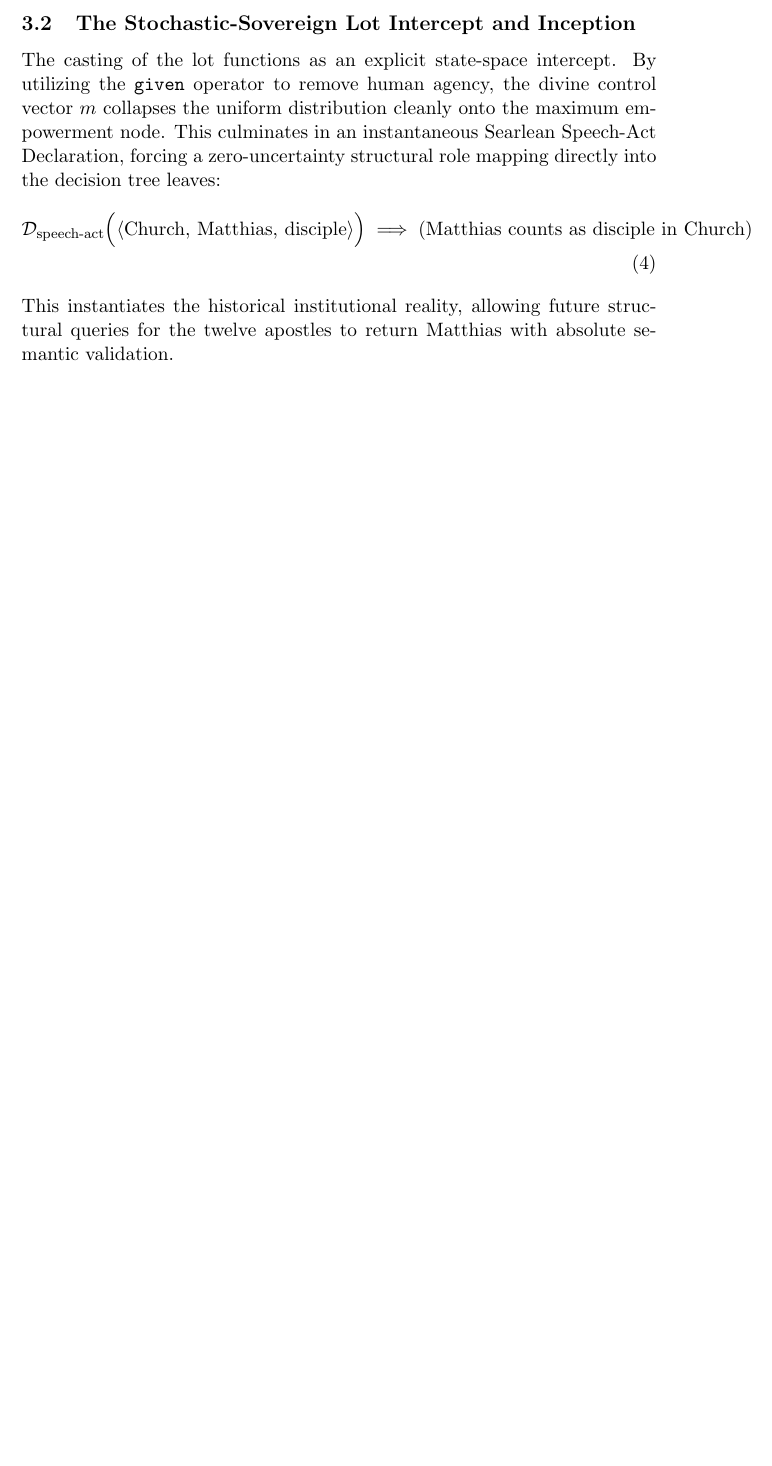
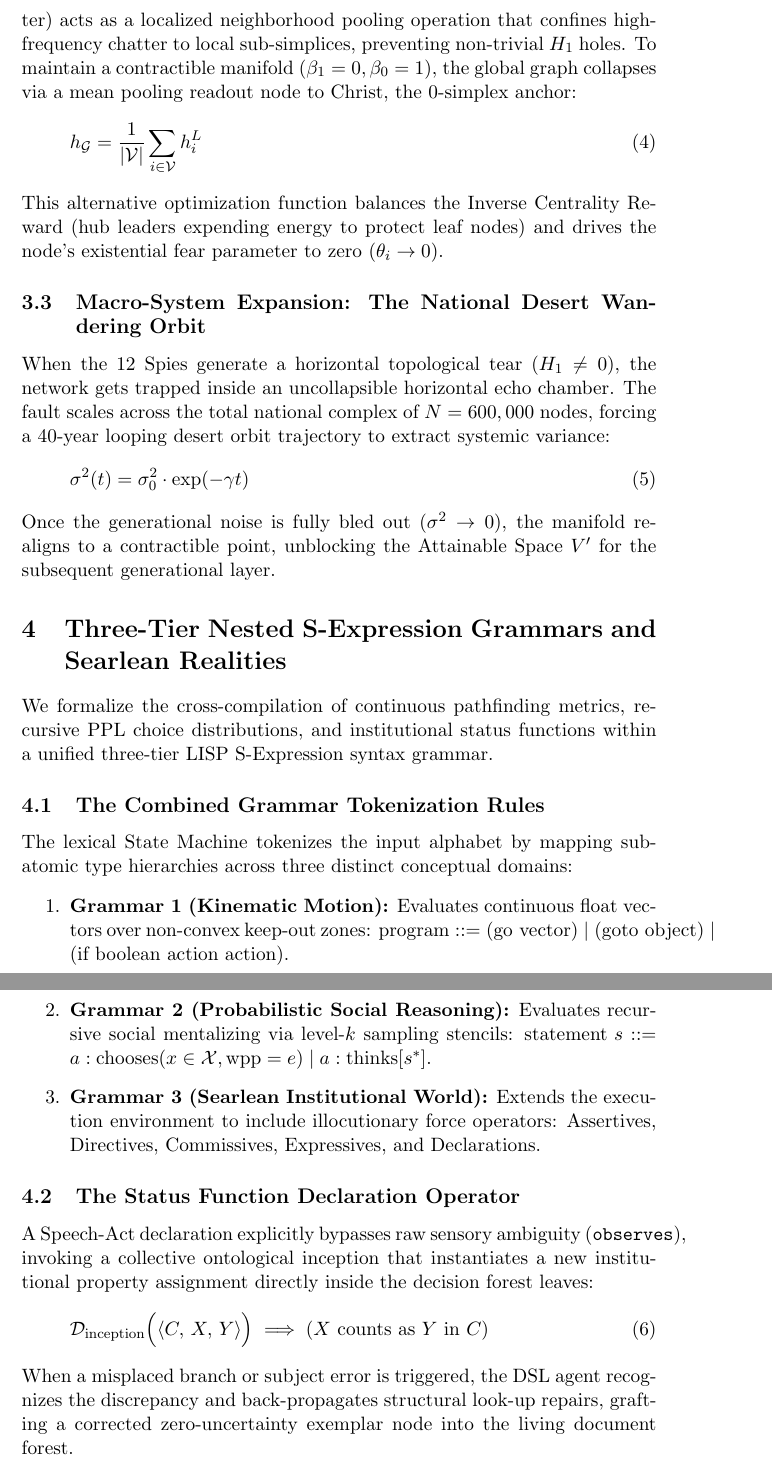
Before and after one commit to richardh1sherman-art/Neurosymbolic-Life-Goal-Cascade, a LaTeX document (systemspec.tex): part of page 3 of 3 before the commit and two parts of pages 3 and 4 of 4 after it, the two joined at a grey line, cut at the place of the change, the shorter picture padded with empty space. Compiled offline with pdfLaTeX.

Commit message:
Feat: Complete structural compilation for 27-dim GNN layer coupling multi-scale church data with Searle institutional token vectors

```diff
--- a/systemspec.tex
+++ b/systemspec.tex
@@ -39,9 +39,34 @@ Candidate A (Barsabbas) exhibits low empowerment ($\mathcal{E} = 0.3214$) becaus
 
-\subsection{The Stochastic-Sovereign Lot Intercept and Inception}
-The casting of the lot functions as an explicit state-space intercept. By utilizing the \texttt{given} operator to remove human agency, the divine control vector $m$ collapses the uniform distribution cleanly onto the maximum empowerment node. This culminates in an instantaneous Searlean Speech-Act Declaration, forcing a zero-uncertainty structural role mapping directly into the decision tree leaves:
+\subsection{The Alternative Optimization Paradox}
+Isotropic normalization enforces Policy A (Radical Edge-Weight Equalization), stripping away ego biases. Policy B (The Matthew 18 Friction Filter) acts as a localized neighborhood pooling operation that confines high-frequency chatter to local sub-simplices, preventing non-trivial $H_1$ holes. To maintain a contractible manifold ($\beta_1 = 0, \beta_0 = 1$), the global graph collapses via a mean pooling readout node to Christ, the 0-simplex anchor:
 \begin{equation}
-\mathcal{D}_{\text{speech-act}}\Big( \langle \text{Church}, \, \text{Matthias}, \, \text{disciple} \rangle \Big) \implies \left( \text{Matthias counts as disciple in Church} \right)
+h_{\mathcal{G}} = \frac{1}{|\mathcal{V}|} \sum_{i \in \mathcal{V}} h_i^L
 \end{equation}
-This instantiates the historical institutional reality, allowing future structural queries for the twelve apostles to return Matthias with absolute semantic validation.
+This alternative optimization function balances the Inverse Centrality Reward (hub leaders expending energy to protect leaf nodes) and drives the node's existential fear parameter to zero ($\theta_i \to 0$).
+
+\subsection{Macro-System Expansion: The National Desert Wandering Orbit}
+When the 12 Spies generate a horizontal topological tear ($H_1 \neq 0$), the network gets trapped inside an uncollapsible horizontal echo chamber. The fault scales across the total national complex of $N=600,000$ nodes, forcing a 40-year looping desert orbit trajectory to extract systemic variance:
+\begin{equation}
+\sigma^2(t) = \sigma^2_0 \cdot \exp(-\gamma t)
+\end{equation}
+Once the generational noise is fully bled out ($\sigma^2 \to 0$), the manifold re-aligns to a contractible point, unblocking the Attainable Space $V'$ for the subsequent generational layer.
+
+\section{Three-Tier Nested S-Expression Grammars and Searlean Realities}
+We formalize the cross-compilation of continuous pathfinding metrics, recursive PPL choice distributions, and institutional status functions within a unified three-tier LISP S-Expression syntax grammar.
+
+\subsection{The Combined Grammar Tokenization Rules}
+The lexical State Machine tokenizes the input alphabet by mapping sub-atomic type hierarchies across three distinct conceptual domains:
+\begin{enumerate}
+    \item \textbf{Grammar 1 (Kinematic Motion):} Evaluates continuous float vectors over non-convex keep-out zones: $\text{program} ::= (\text{go } \text{vector}) \mid (\text{goto } \text{object}) \mid (\text{if } \text{boolean } \text{action } \text{action})$.
+    \item \textbf{Grammar 2 (Probabilistic Social Reasoning):} Evaluates recursive social mentalizing via level-$k$ sampling stencils: $\text{statement } s ::= a : \text{chooses}(x \in \mathcal{X}, \text{wpp}=e) \mid a : \text{thinks}[s^*]$.
+    \item \textbf{Grammar 3 (Searlean Institutional World):} Extends the execution environment to include illocutionary force operators: $\text{Assertives}$, $\text{Directives}$, $\text{Commissives}$, $\text{Expressives}$, and $\text{Declarations}$.
+\end{enumerate}
+
+\subsection{The Status Function Declaration Operator}
+A Speech-Act declaration explicitly bypasses raw sensory ambiguity (\texttt{observes}), invoking a collective ontological inception that instantiates a new institutional property assignment directly inside the decision forest leaves:
+\begin{equation}
+\mathcal{D}_{\text{inception}}\Big( \langle C, \, X, \, Y \rangle \Big) \implies \left( X \text{ counts as } Y \text{ in } C \right)
+\end{equation}
+When a misplaced branch or subject error is triggered, the DSL agent recognizes the discrepancy and back-propagates structural look-up repairs, grafting a corrected zero-uncertainty exemplar node into the living document forest.
 
 \end{document}
```
Also changed, not shown: systemspec.pdf, systemspec.tex (14 more changed lines), 1 other file.
